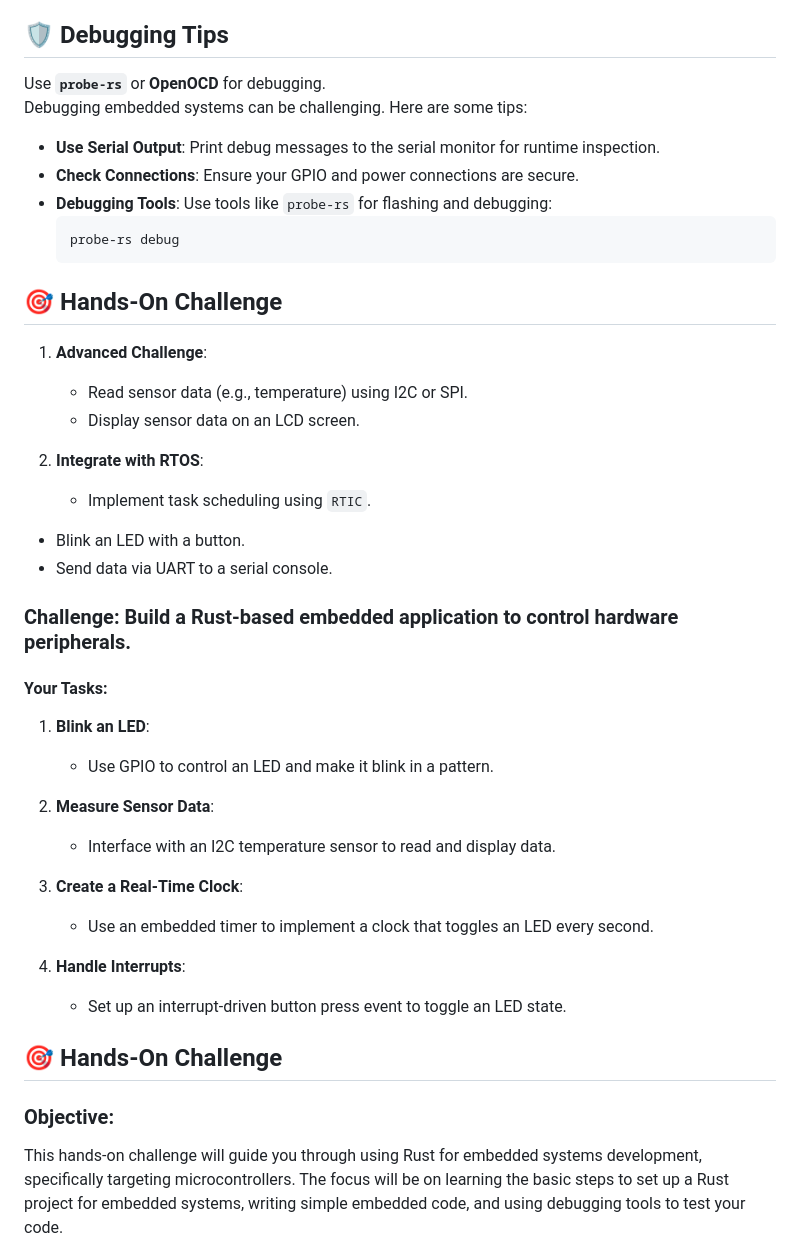
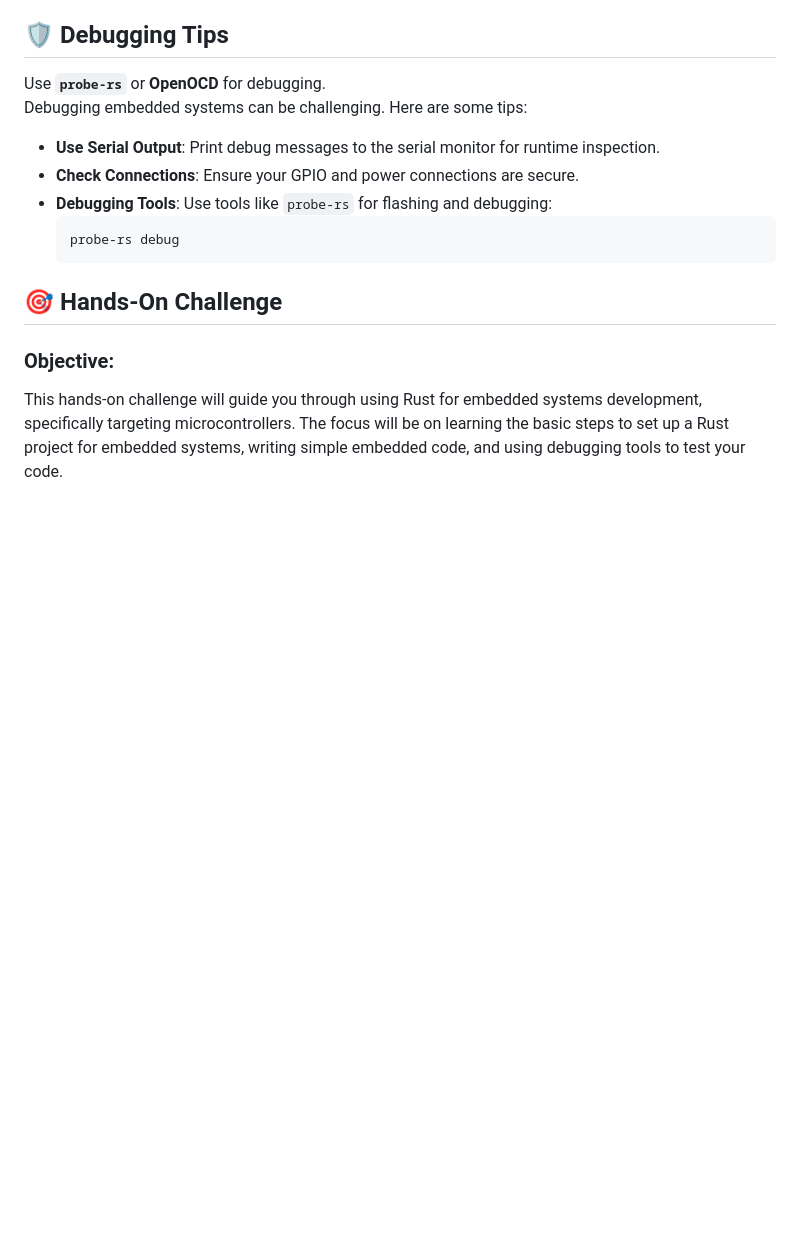
Before and after one commit to Hunterdii/30-Days-Of-Rust, a Markdown page: 25_Rust on Embedded Systems/25_rust_on_embedded_systems.md, the part around the change. Rendered like a GitHub page; blank space fills up the shorter version.

````diff
--- a/25_Rust on Embedded Systems/25_rust_on_embedded_systems.md
+++ b/25_Rust on Embedded Systems/25_rust_on_embedded_systems.md
@@ -443,38 +443,6 @@ Debugging embedded systems can be challenging. Here are some tips:
     probe-rs debug
     ```
 
-
-
-## 🎯 Hands-On Challenge
-
-
-1. **Advanced Challenge**:
-   - Read sensor data (e.g., temperature) using I2C or SPI.
-   - Display sensor data on an LCD screen.
-
-2. **Integrate with RTOS**:
-   - Implement task scheduling using `RTIC`.
-
-- Blink an LED with a button.
-- Send data via UART to a serial console.
-
-
-### **Challenge**: Build a Rust-based embedded application to control hardware peripherals.
-
-#### Your Tasks:
-1. **Blink an LED**:
-   - Use GPIO to control an LED and make it blink in a pattern.
-
-2. **Measure Sensor Data**:
-   - Interface with an I2C temperature sensor to read and display data.
-
-3. **Create a Real-Time Clock**:
-   - Use an embedded timer to implement a clock that toggles an LED every second.
-
-4. **Handle Interrupts**:
-   - Set up an interrupt-driven button press event to toggle an LED state.
-
-
 ## 🎯 Hands-On Challenge
 
 ### Objective:
````
